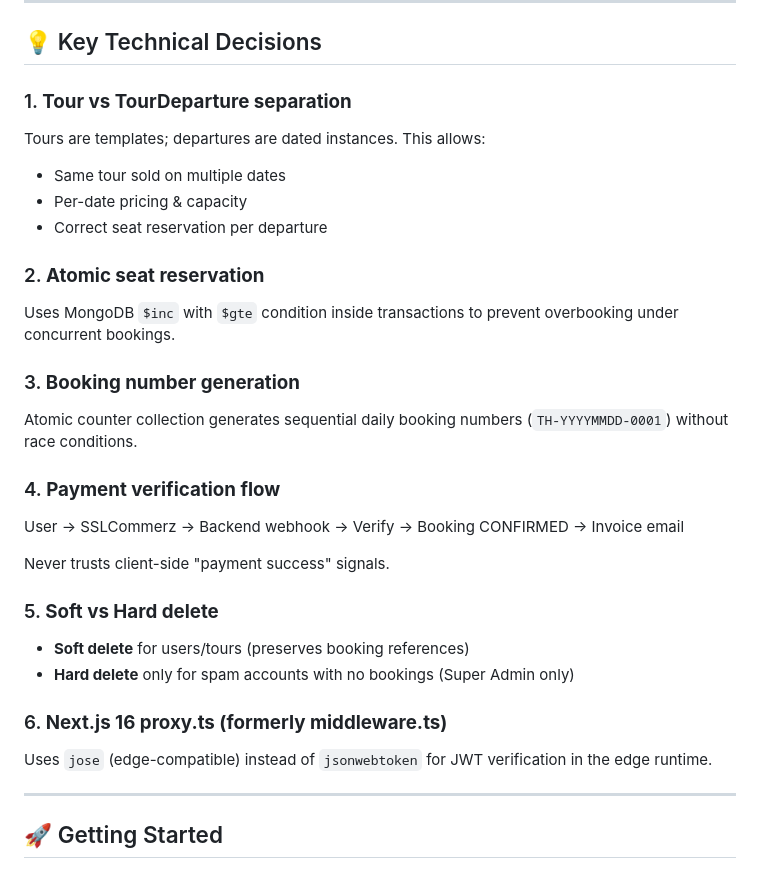
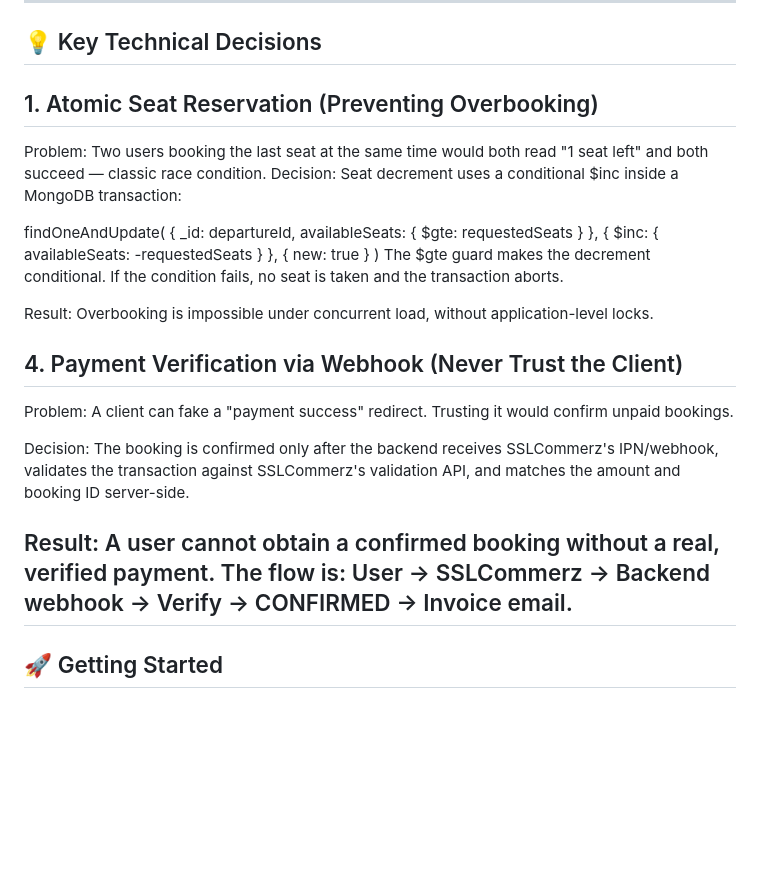
Before and after one commit to Mdnajimuddinhelal70/TravelHub, a Markdown page: README.md, the part around the change. GitHub-like rendering; blank space fills up the shorter version.

Commit message:
Revise technical decisions in README
Updated key technical decisions section to clarify atomic seat reservation and payment verification processes.

```diff
--- a/README.md
+++ b/README.md
@@ -174,37 +174,25 @@ backend/
 
 ## 💡 Key Technical Decisions
 
-### 1. **Tour vs TourDeparture separation**
+## 1. Atomic Seat Reservation (Preventing Overbooking)
+Problem: Two users booking the last seat at the same time would both read "1 seat left" and both succeed — classic race condition.
+Decision: Seat decrement uses a conditional $inc inside a MongoDB transaction:
 
-Tours are templates; departures are dated instances. This allows:
+findOneAndUpdate(
+  { _id: departureId, availableSeats: { $gte: requestedSeats } },
+  { $inc: { availableSeats: -requestedSeats } },
+  { new: true }
+)
+The $gte guard makes the decrement conditional. If the condition fails, no seat is taken and the transaction aborts.
 
-- Same tour sold on multiple dates
-- Per-date pricing & capacity
-- Correct seat reservation per departure
+Result: Overbooking is impossible under concurrent load, without application-level locks.
 
-### 2. **Atomic seat reservation**
+## 4. Payment Verification via Webhook (Never Trust the Client)
+Problem: A client can fake a "payment success" redirect. Trusting it would confirm unpaid bookings.
 
-Uses MongoDB `$inc` with `$gte` condition inside transactions to prevent overbooking under concurrent bookings.
+Decision: The booking is confirmed only after the backend receives SSLCommerz's IPN/webhook, validates the transaction against SSLCommerz's validation API, and matches the amount and booking ID server-side.
 
-### 3. **Booking number generation**
-
-Atomic counter collection generates sequential daily booking numbers (`TH-YYYYMMDD-0001`) without race conditions.
-
-### 4. **Payment verification flow**
-
-User → SSLCommerz → Backend webhook → Verify → Booking CONFIRMED → Invoice email
-
-Never trusts client-side "payment success" signals.
-
-### 5. **Soft vs Hard delete**
-
-- **Soft delete** for users/tours (preserves booking references)
-- **Hard delete** only for spam accounts with no bookings (Super Admin only)
-
-### 6. **Next.js 16 proxy.ts (formerly middleware.ts)**
-
-Uses `jose` (edge-compatible) instead of `jsonwebtoken` for JWT verification in the edge runtime.
-
+Result: A user cannot obtain a confirmed booking without a real, verified payment. The flow is: User → SSLCommerz → Backend webhook → Verify → CONFIRMED → Invoice email.
 ---
 
 ## 🚀 Getting Started
```
